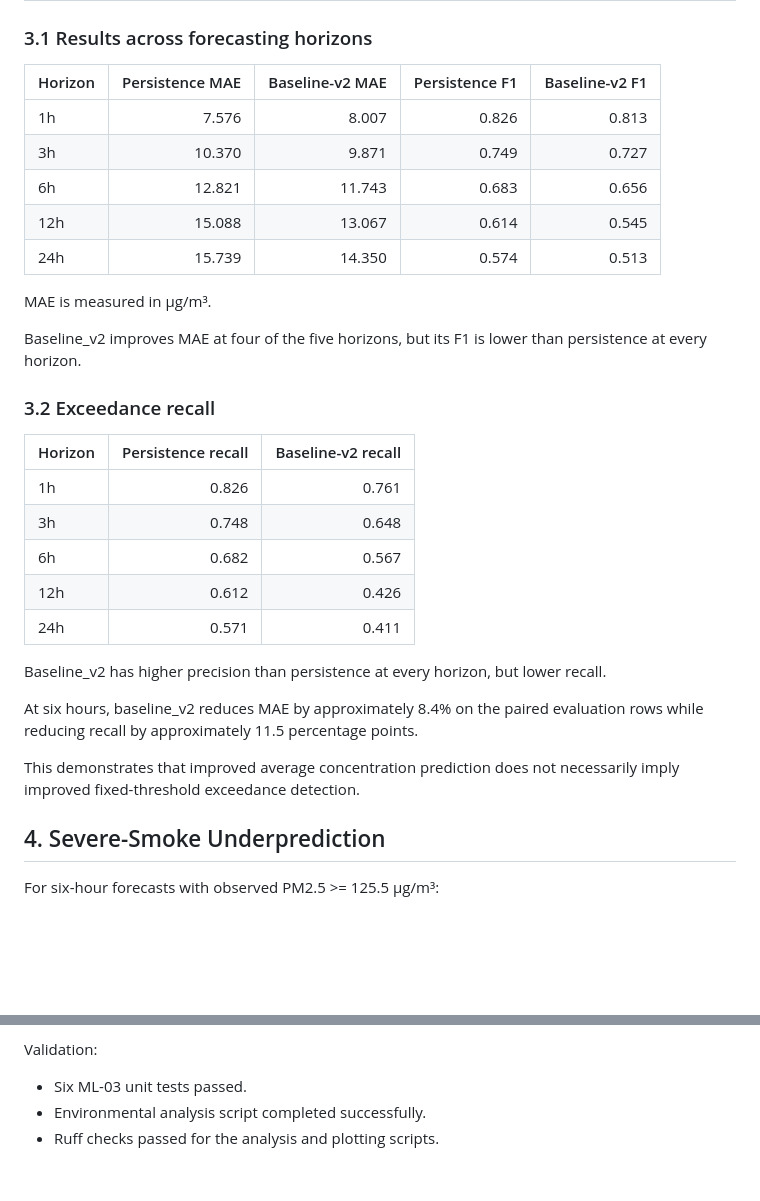
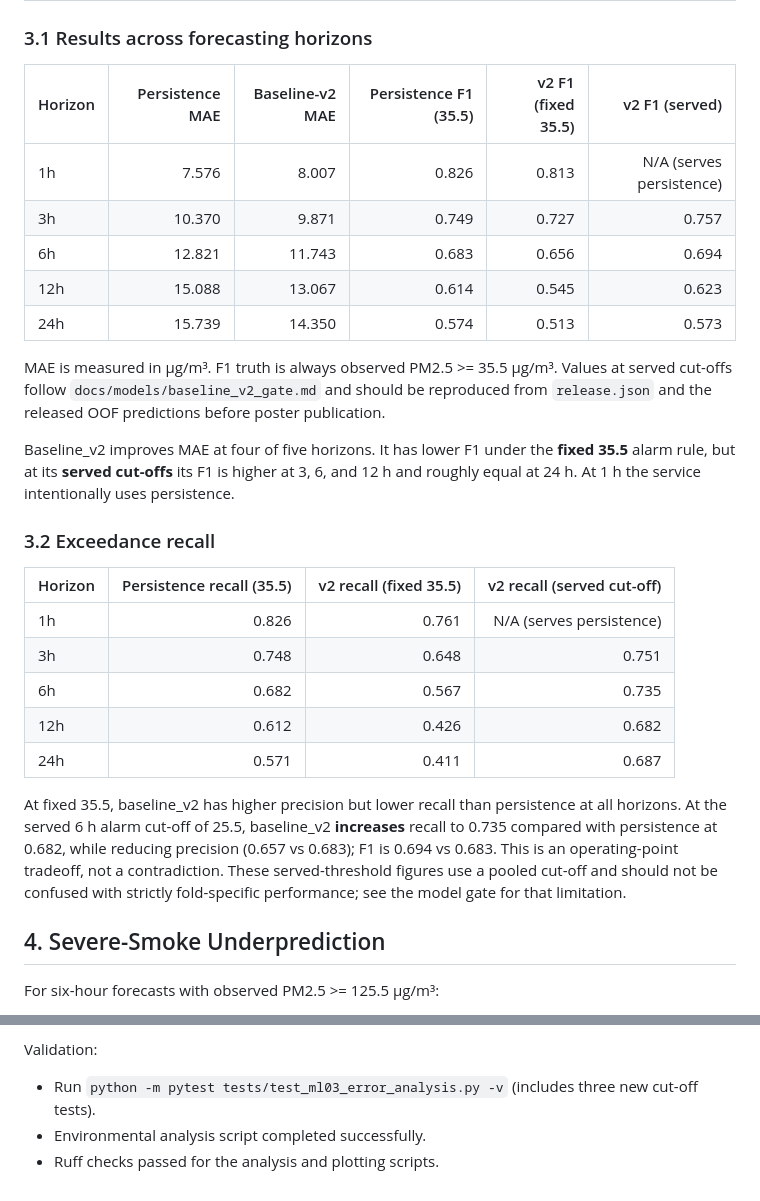
Before and after one commit to victornguyen247/SmokeSense-wildfire-smoke-prediction, a Markdown page: docs/ml/error-analysis.md, 2 parts joined by grey strips. GitHub-like rendering; blank space fills up the shorter version.

```diff
--- a/docs/ml/error-analysis.md
+++ b/docs/ml/error-analysis.md
@@ -64,33 +65,29 @@ Group-level results are descriptive. Differences between categories do not estab
 
 ### 3.1 Results across forecasting horizons
 
-| Horizon | Persistence MAE | Baseline-v2 MAE | Persistence F1 | Baseline-v2 F1 |
-|---|---:|---:|---:|---:|
-| 1h | 7.576 | 8.007 | 0.826 | 0.813 |
-| 3h | 10.370 | 9.871 | 0.749 | 0.727 |
-| 6h | 12.821 | 11.743 | 0.683 | 0.656 |
-| 12h | 15.088 | 13.067 | 0.614 | 0.545 |
-| 24h | 15.739 | 14.350 | 0.574 | 0.513 |
+| Horizon | Persistence MAE | Baseline-v2 MAE | Persistence F1 (35.5) | v2 F1 (fixed 35.5) | v2 F1 (served) |
+|---|---:|---:|---:|---:|---:|
+| 1h | 7.576 | 8.007 | 0.826 | 0.813 | N/A (serves persistence) |
+| 3h | 10.370 | 9.871 | 0.749 | 0.727 | 0.757 |
+| 6h | 12.821 | 11.743 | 0.683 | 0.656 | 0.694 |
+| 12h | 15.088 | 13.067 | 0.614 | 0.545 | 0.623 |
+| 24h | 15.739 | 14.350 | 0.574 | 0.513 | 0.573 |
 
-MAE is measured in µg/m³.
+MAE is measured in µg/m³. F1 truth is always observed PM2.5 >= 35.5 µg/m³. Values at served cut-offs follow `docs/models/baseline_v2_gate.md` and should be reproduced from `release.json` and the released OOF predictions before poster publication.
 
-Baseline_v2 improves MAE at four of the five horizons, but its F1 is lower than persistence at every horizon.
+Baseline_v2 improves MAE at four of five horizons. It has lower F1 under the **fixed 35.5** alarm rule, but at its **served cut-offs** its F1 is higher at 3, 6, and 12 h and roughly equal at 24 h. At 1 h the service intentionally uses persistence.
 
 ### 3.2 Exceedance recall
 
-| Horizon | Persistence recall | Baseline-v2 recall |
-|---|---:|---:|
-| 1h | 0.826 | 0.761 |
-| 3h | 0.748 | 0.648 |
-| 6h | 0.682 | 0.567 |
-| 12h | 0.612 | 0.426 |
-| 24h | 0.571 | 0.411 |
+| Horizon | Persistence recall (35.5) | v2 recall (fixed 35.5) | v2 recall (served cut-off) |
+|---|---:|---:|---:|
+| 1h | 0.826 | 0.761 | N/A (serves persistence) |
+| 3h | 0.748 | 0.648 | 0.751 |
+| 6h | 0.682 | 0.567 | 0.735 |
+| 12h | 0.612 | 0.426 | 0.682 |
+| 24h | 0.571 | 0.411 | 0.687 |
 
-Baseline_v2 has higher precision than persistence at every horizon, but lower recall.
-
-At six hours, baseline_v2 reduces MAE by approximately 8.4% on the paired evaluation rows while reducing recall by approximately 11.5 percentage points.
-
-This demonstrates that improved average concentration prediction does not necessarily imply improved fixed-threshold exceedance detection.
+At fixed 35.5, baseline_v2 has higher precision but lower recall than persistence at all horizons. At the served 6 h alarm cut-off of 25.5, baseline_v2 **increases** recall to 0.735 compared with persistence at 0.682, while reducing precision (0.657 vs 0.683); F1 is 0.694 vs 0.683. This is an operating-point tradeoff, not a contradiction. These served-threshold figures use a pooled cut-off and should not be confused with strictly fold-specific performance; see the model gate for that limitation.
 
 ## 4. Severe-Smoke Underprediction
 
@@ -293,6 +296,6 @@ Figures:
 
 Validation:
 
-- Six ML-03 unit tests passed.
+- Run `python -m pytest tests/test_ml03_error_analysis.py -v` (includes three new cut-off tests).
 - Environmental analysis script completed successfully.
 - Ruff checks passed for the analysis and plotting scripts.
```
Also changed, not shown: other parts of docs/ml/error-analysis.md (+20 -13 lines), docs/ml/figures/ml03_distance_recall.png, docs/ml/figures/ml03_time_recall.png, 4 other files.
